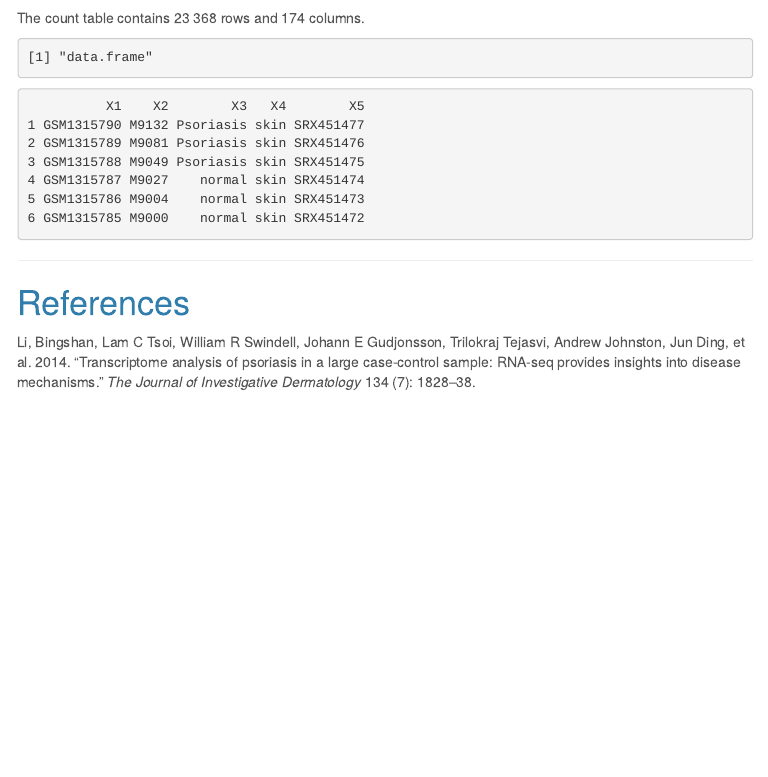
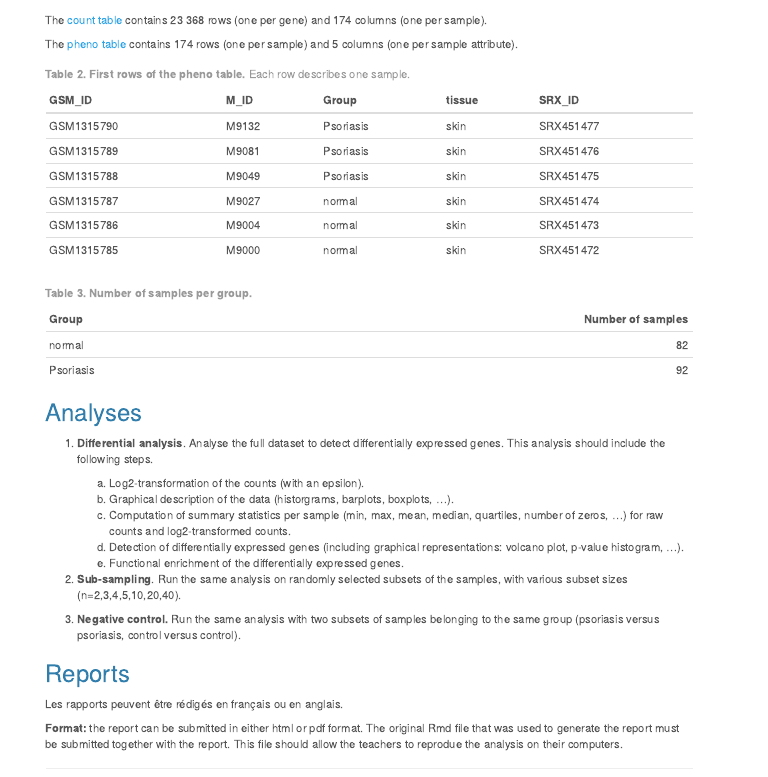
Before and after one commit to dputhier/SAOD---Statistical-analysis-of-omics-data, an R Markdown document (practicals/rnaseq_psoriasis_Li2014/RNA-seq_psoriasis_analysis_exercises.Rmd): the page in a window 1100 px wide, from 970 px down before the commit and from 900 px down after it, so that both start at the same text. The pictures show the output file practicals/rnaseq_psoriasis_Li2014/RNA-seq_psoriasis_analysis_exercises.html that the author committed with the source, opened offline; menus at the side of the page are left out.

Commit message:
progressed on the description of the personal work 2016

````diff
--- a/practicals/rnaseq_psoriasis_Li2014/RNA-seq_psoriasis_analysis_exercises.Rmd
+++ b/practicals/rnaseq_psoriasis_Li2014/RNA-seq_psoriasis_analysis_exercises.Rmd
@@ -132,6 +135,6 @@ head(names(counts))
 ```
 
-The count table contains `r nrow(counts)` rows and `r ncol(counts)` columns.
+The [count table](`r file.counts`) contains `r nrow(counts)` rows (one per gene) and `r ncol(counts)` columns (one per sample).
 
 ```{r pheno_table}
 ## Generate a "pheno" table (description of each sample) from the headers of the count table. This is a bit tricky, but since we are often led to use such tricks it is good to see how to proceed.
@@ -145,8 +148,6 @@ if (!require(limma)) {
 library(limma)
 
 psoriasis.pheno <- data.frame(strsplit2(names(counts), split = "_"))
-class(psoriasis.pheno)
-head(psoriasis.pheno)
 names(psoriasis.pheno) <- c("GSM_ID", "M_ID", "Group","tissue", "SRX_ID")
 row.names(psoriasis.pheno)<- names(counts)
 # head(psoriasis.pheno)
@@ -155,9 +155,40 @@ row.names(psoriasis.pheno)<- names(counts)
 
 ## Write a file with the pheno
-write.table(psoriasis.pheno, file=file.path(dir.counts, "counts_all_sample_pheno.tab"), quote=FALSE, row.names = TRUE, col.names = TRUE, sep="\t")
+setwd(dir.psoriasis)
+file.pheno <- file.path("data", "counts_all_sample_pheno.tab")
+write.table(psoriasis.pheno, file=file.pheno,
+            quote=FALSE, row.names = TRUE, col.names = TRUE, sep="\t")
 
 ```
 
+The [pheno table](`r file.pheno`) contains `r nrow(psoriasis.pheno)` rows (one per sample) and `r ncol(psoriasis.pheno)` columns (one per sample attribute).
+
+```{r}
+kable(head(psoriasis.pheno), row.names = FALSE, caption = "**Table 2. First rows of the pheno table. ** Each row describes one sample. ")
+
+kable(as.data.frame(table(psoriasis.pheno$Group)), col.names = c("Group", "Number of samples"),
+      caption = "**Table 3. Number of samples per group.** ")
+```
+
+## Analyses
+
+1. **Differential analysis**. Analyse the full dataset to detect differentially expressed genes. This analysis should include the following steps.
+
+    a. Log2-transformation of the counts (with an epsilon).
+    b. Graphical description of the data (historgrams, barplots, boxplots, ...).
+    c. Computation of summary statistics per sample (min, max, mean, median, quartiles, number of zeros, ...) for raw counts and log2-transformed counts.
+    d. Detection of differentially expressed genes (including graphical representations: volcano plot, p-value histogram, ...).
+    e. Functional enrichment of the differentially expressed genes.
+
+2. **Sub-sampling**. Run the same analysis on randomly selected subsets of the samples, with various subset sizes (n=2,3,4,5,10,20,40).
+
+3. **Negative control. ** Run the same analysis with two subsets of samples belonging to the same group (psoriasis versus psoriasis, control versus control).
+
+## Reports
+
+Les rapports peuvent être rédigés en français ou en anglais.
+
+**Format:** the report can be submitted in either html or pdf format. The original Rmd file that was used to generate the report must be submitted together with the report. This file should allow the teachers to reprodue the analysis on their computers.
 
 ****************************************************************
 # References
````
Also changed, not shown: practicals/rnaseq_psoriasis_Li2014/RNA-seq_psoriasis_analysis_exercises.html, practicals/rnaseq_psoriasis_Li2014/RNA-seq_psoriasis_analysis_exercises.Rmd (14 more changed lines).
